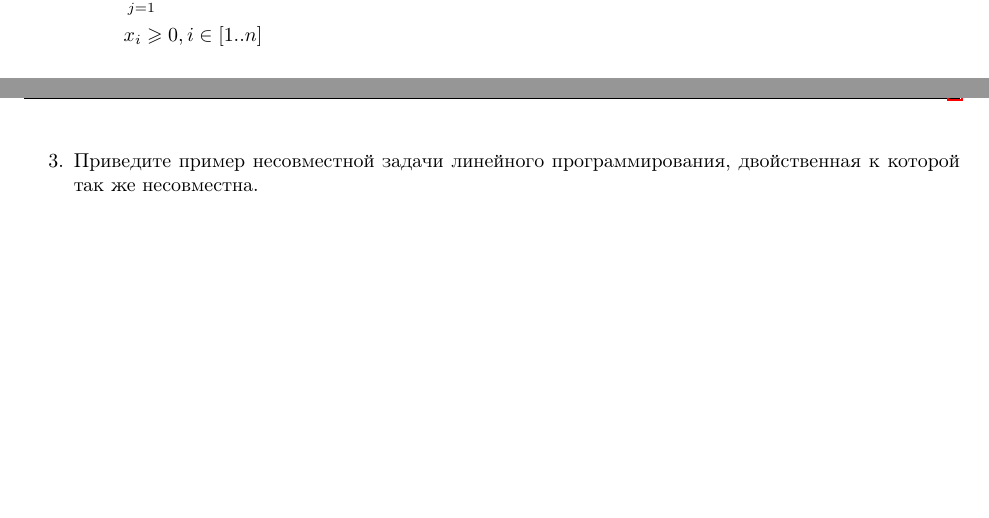
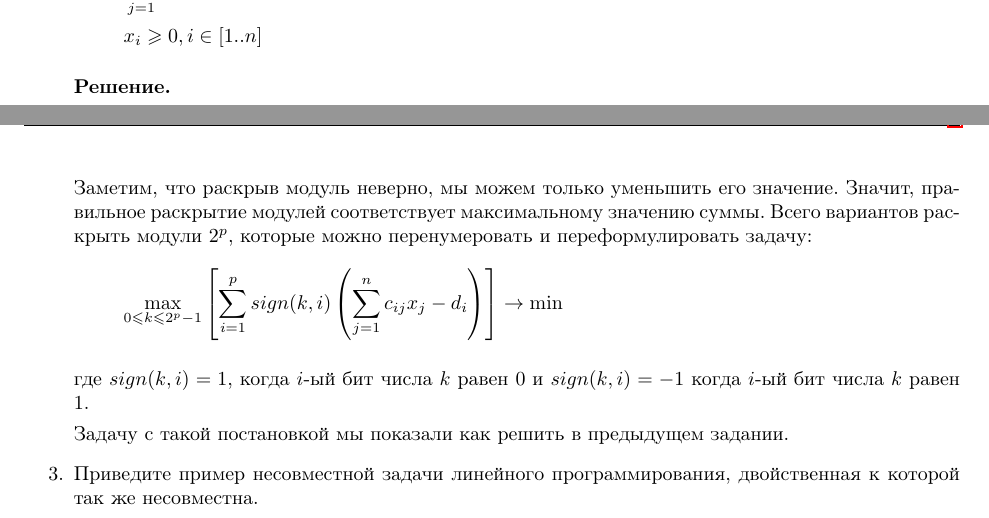
Before and after one commit to bibaev/algo-spring, a LaTeX document (ha/Report.tex, which reads ha/ha/ha8.tex): two parts of pages 1 and 2 of 3, joined at a grey line, cut so that both start at the same text, the shorter picture padded with empty space. Compiled offline with pdfLaTeX.

Commit message:
Add solution for task 2.

```diff
--- a/ha/ha/ha8.tex
+++ b/ha/ha/ha8.tex
@@ -38,6 +38,20 @@
 	& \sum\limits_{j = 1}^n a_{ij} x_j = b_i, i \in [1..m] \\
 	& x_i \geqslant 0, i \in [1..n]
 	\end{align*}
+
+	\textbf{Решение.}
+
+	Заметим, что раскрыв модуль неверно, мы можем только уменьшить его значение. Значит, правильное раскрытие
+	модулей соответствует максимальному значению суммы. Всего вариантов раскрыть модули $2^p$, которые можно
+	перенумеровать и переформулировать задачу:
+	\begin{equation*}
+		\max\limits_{0 \leqslant k \leqslant 2^p - 1}\left[\sum\limits_{i = 1}^p sign(k, i) \left(\sum\limits_{j = 1}^{n} c_{ij}x_j - d_i \right) \right] \to \min
+	\end{equation*}
+
+	где $sign(k, i) = 1$, когда $i$-ый бит числа $k$ равен $0$ и $sign(k, i) = -1$  когда $i$-ый бит числа $k$
+	равен $1$.
+
+	Задачу с такой постановкой мы показали как решить в предыдущем задании.
 
 	\item Приведите пример несовместной задачи линейного программирования, двойственная к которой так же
 	несовместна.
```
